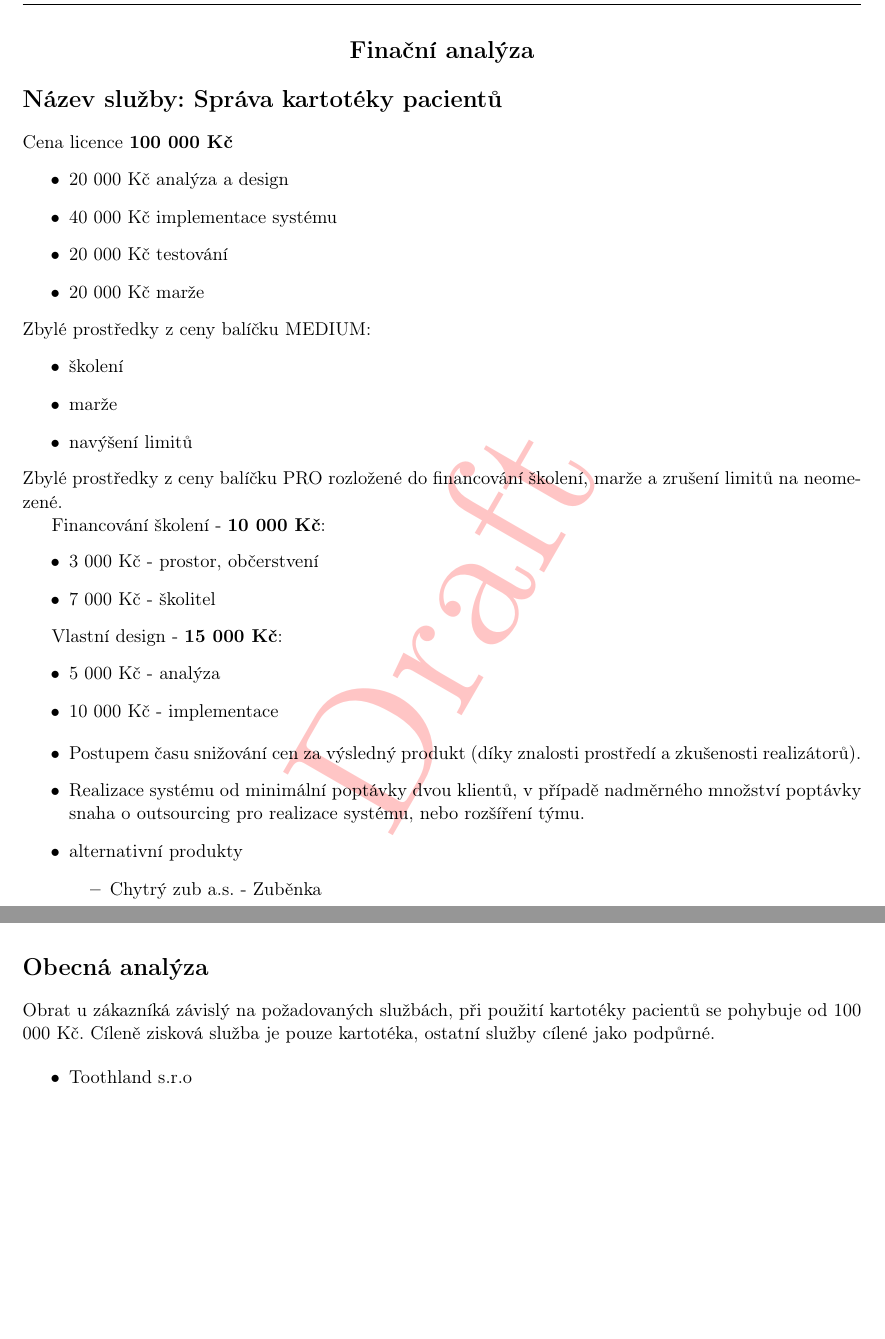
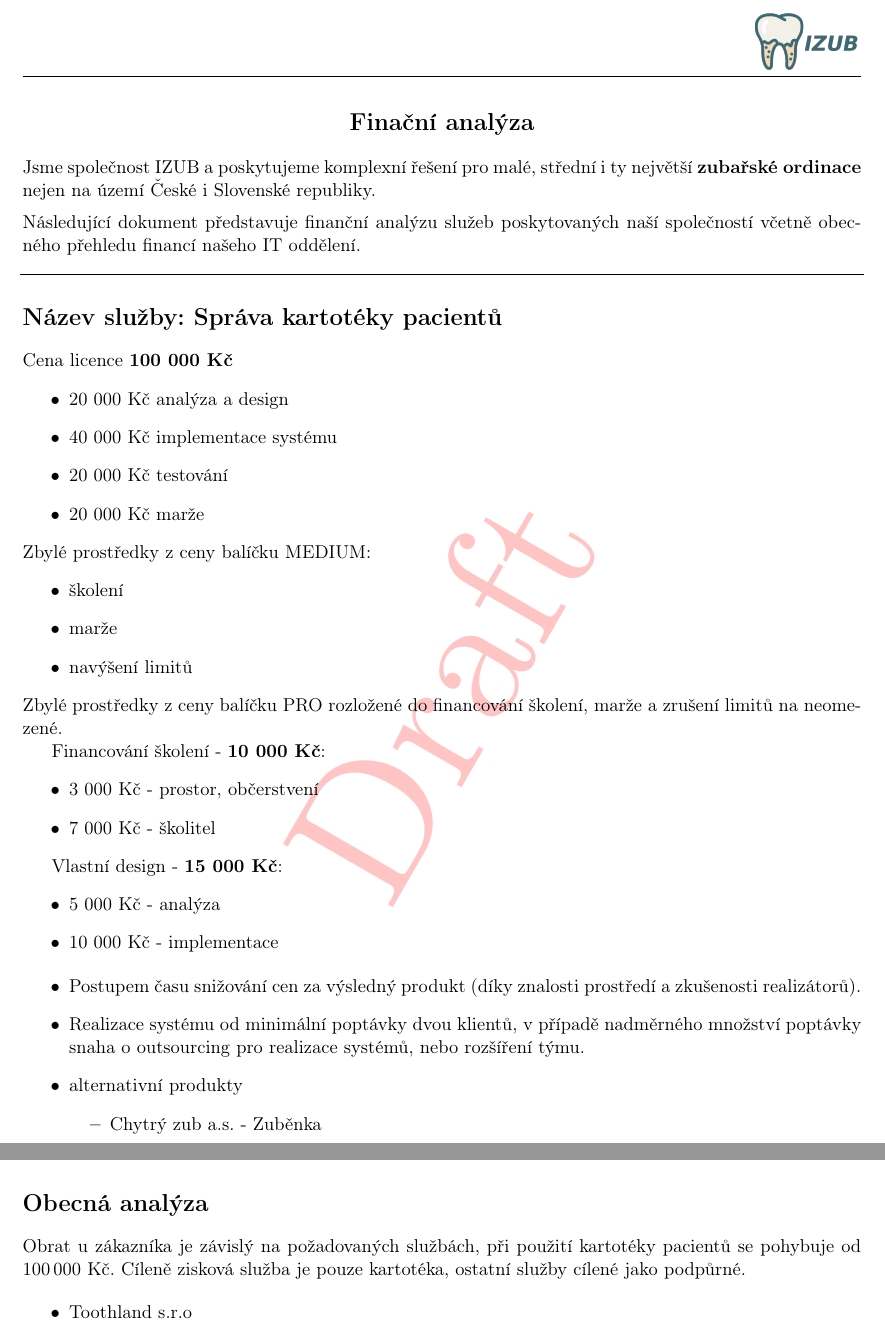
Before and after one commit to martinkobelka/INI-VUT-BIT-2017-2018, a LaTeX document (02/src/doc.tex): two parts of pages 2 and 4 of 6 before the commit and two parts of pages 2 and 5 of 6 after it, joined at a grey line, cut so that both start at the same text, the shorter picture padded with empty space. Compiled offline with pdfLaTeX.

Commit message:
Updates in 02

```diff
--- a/02/src/doc.tex
+++ b/02/src/doc.tex
@@ -15,7 +15,7 @@
 \newcommand{\subsectionbreak}{\clearpage}
 
 \begin{document}
-	\input{01/src/_titlepage.tex}
+	\input{02/src/_titlepage.tex}
 	\pagestyle{fancy}
 	\rhead{\includegraphics[height=3em]{./assets/teeth.png}}
 	\lfoot{\emph{VUT FIT - INI}}
@@ -24,6 +24,16 @@
 	\begin{center}
 		\section*{Finační analýza}
 	\end{center}
+
+	\noindent Jsme společnost IZUB a poskytujeme komplexní řešení pro malé, střední i ty největší \textbf{zubařské ordinace} nejen na území České i Slovenské republiky.
+
+	\vspace{0.5em}
+
+	\noindent Následující dokument představuje finanční analýzu služeb poskytovaných naší společností včetně obecného přehledu financí našeho IT oddělení.
+
+	\noindent\makebox[\linewidth]{\rule{17.5cm}{0.4pt}}
+
+	\vspace{12pt}
 
 	\section*{Název služby: Správa kartotéky pacientů}
 	Cena licence \textbf{100 000 Kč}
@@ -55,7 +65,7 @@
 
 		\begin{itemize}
 			\item Postupem času snižování cen za výsledný produkt (díky znalosti prostředí a zkušenosti realizátorů).
-			\item Realizace systému od minimální poptávky dvou klientů, v případě nadměrného množství poptávky snaha o outsourcing pro realizace systému, nebo rozšíření týmu.
+			\item Realizace systému od minimální poptávky dvou klientů, v případě nadměrného množství poptávky snaha o outsourcing pro realizace systémů, nebo rozšíření týmu.
 			\item alternativní produkty
 			\begin{itemize}
 				\item Chytrý zub a.s. - Zuběnka
@@ -181,7 +191,7 @@
 	\end{itemize}
 
 	\section*{Obecná analýza}
-	Obrat u zákazníká závislý na požadovaných službách, při použití kartotéky pacientů se pohybuje od 100 000 Kč.
+	Obrat u zákazníka je závislý na požadovaných službách, při použití kartotéky pacientů se pohybuje od 100\,000 Kč.
 	Cíleně zisková služba je pouze kartotéka, ostatní služby cílené jako podpůrné.
 
 	\begin{itemize}
```
Also changed, not shown: 02/src/doc.tex (6 more changed lines).
